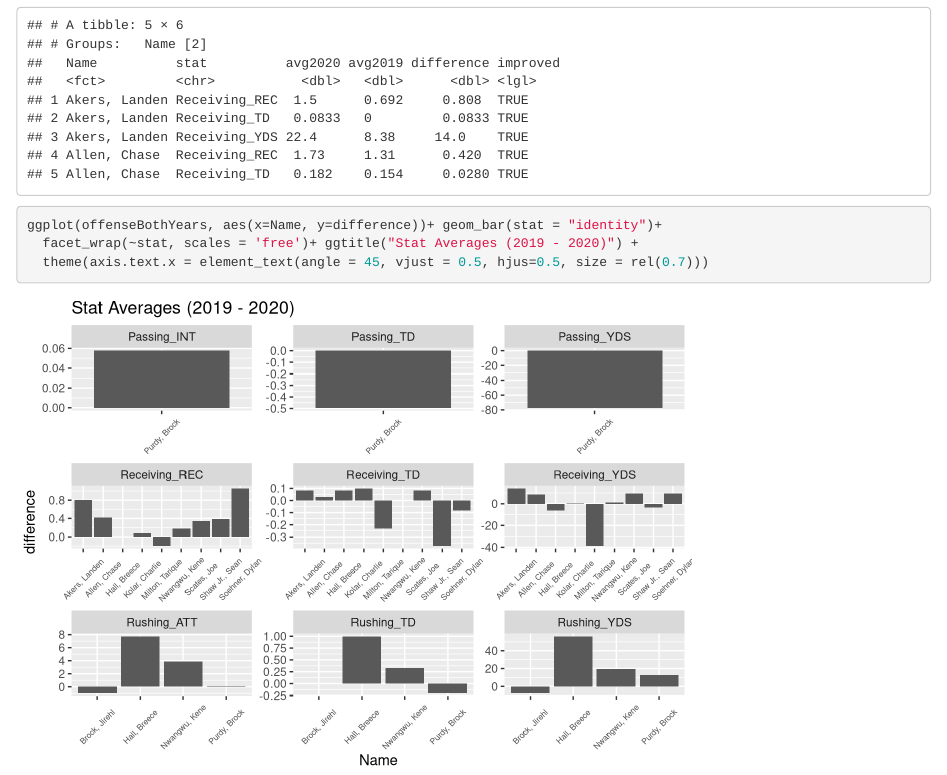
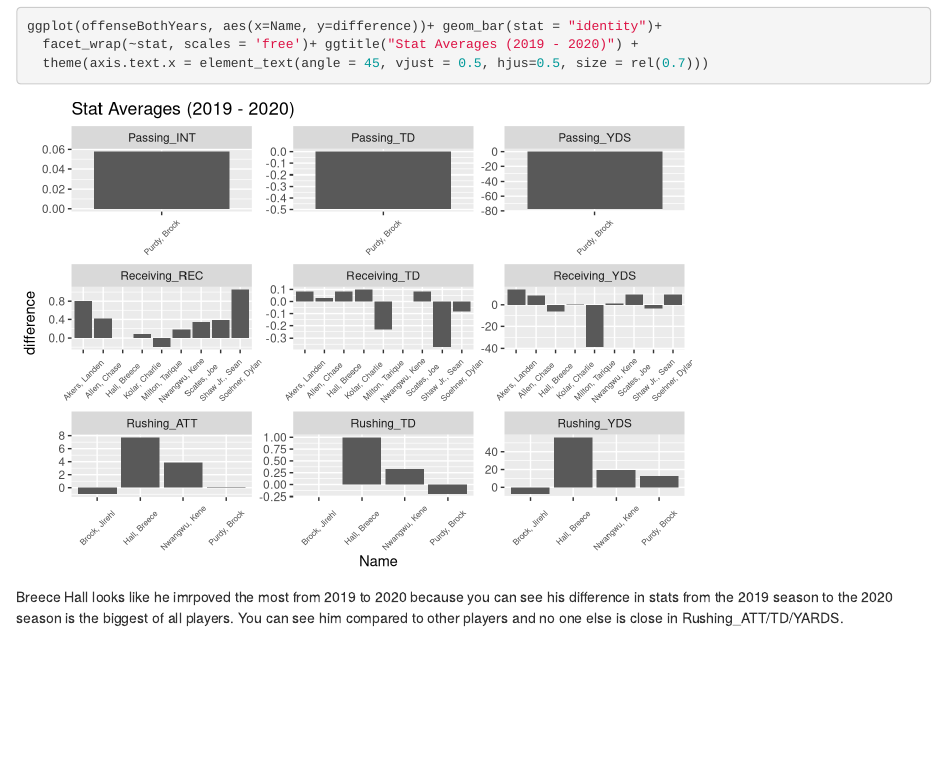
Before and after one commit to scehovic/ds202_lab4, an R Markdown document (team.Rmd): the page in a window 1100 px wide, from 7590 px down before the commit and from 7790 px down after it. Rendered offline with R 4.5, knitr and Pandoc, with nearby package versions.

Commit message:
actually final (added some more descriptions)

````diff
--- a/team.Rmd
+++ b/team.Rmd
@@ -130,3 +130,5 @@ ggplot(offenseBothYears, aes(x=Name, y=difference))+ geom_bar(stat = "identity")
   facet_wrap(~stat, scales = 'free')+ ggtitle("Stat Averages (2019 - 2020)") +
   theme(axis.text.x = element_text(angle = 45, vjust = 0.5, hjus=0.5, size = rel(0.7)))
 ```
+
+Breece Hall looks like he imrpoved the most from 2019 to 2020 because you can see his difference in stats from the 2019 season to the 2020 season is the biggest of all players. You can see him compared to other players and no one else is close in Rushing_ATT/TD/YARDS.
````
Also changed, not shown: team.html.
